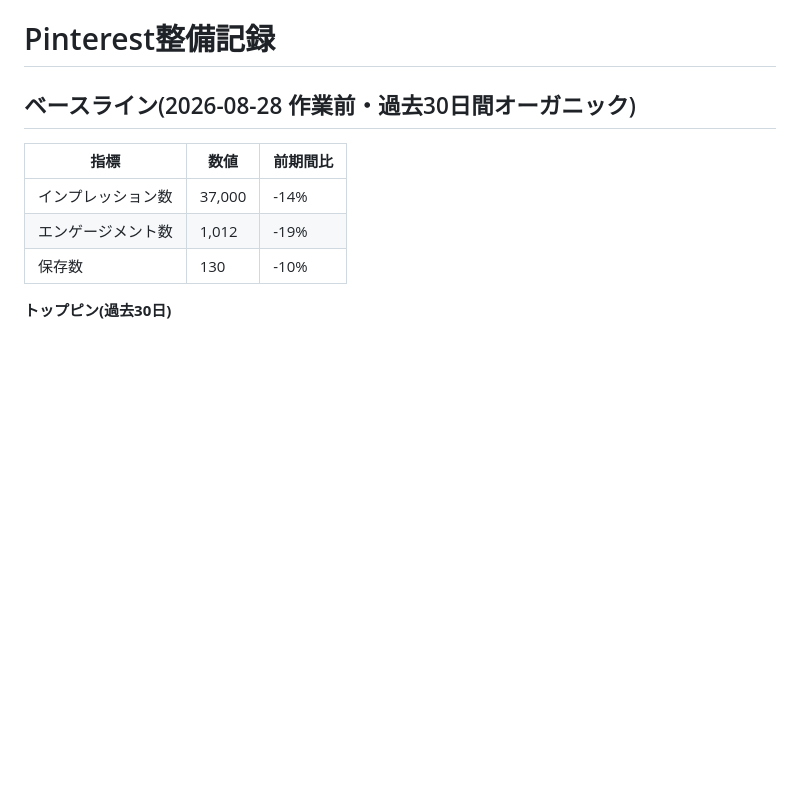
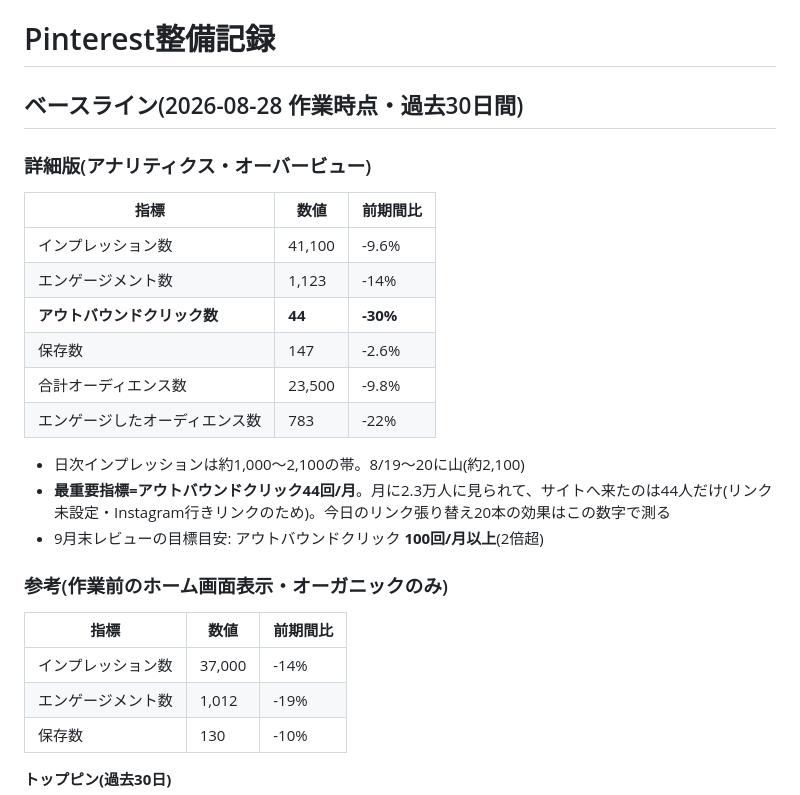
Before and after one commit to handsadesign/HD-schedule-planner, a Markdown page: SANDBOX/Pinterest整備記録.md, the part around the change. GitHub-like rendering; blank space fills up the shorter version.

Commit message:
Pinterest整備記録に詳細ベースライン(アウトバウンドクリック44等)を追記
Co-Authored-By: Claude Fable 5 <noreply@anthropic.com>
Claude-Session: https://claude.ai/code/session_01RP5zoGXPtUaB64C7DrsuwQ

```diff
--- a/SANDBOX/Pinterest整備記録.md
+++ b/SANDBOX/Pinterest整備記録.md
@@ -1,6 +1,23 @@
 # Pinterest整備記録
 
-## ベースライン(2026-08-28 作業前・過去30日間オーガニック)
+## ベースライン(2026-08-28 作業時点・過去30日間)
+
+### 詳細版(アナリティクス・オーバービュー)
+
+| 指標 | 数値 | 前期間比 |
+|---|---|---|
+| インプレッション数 | 41,100 | -9.6% |
+| エンゲージメント数 | 1,123 | -14% |
+| **アウトバウンドクリック数** | **44** | **-30%** |
+| 保存数 | 147 | -2.6% |
+| 合計オーディエンス数 | 23,500 | -9.8% |
+| エンゲージしたオーディエンス数 | 783 | -22% |
+
+- 日次インプレッションは約1,000〜2,100の帯。8/19〜20に山(約2,100)
+- **最重要指標=アウトバウンドクリック44回/月**。月に2.3万人に見られて、サイトへ来たのは44人だけ(リンク未設定・Instagram行きリンクのため)。今日のリンク張り替え20本の効果はこの数字で測る
+- 9月末レビューの目標目安: アウトバウンドクリック **100回/月以上**(2倍超)
+
+### 参考(作業前のホーム画面表示・オーガニックのみ)
 
 | 指標 | 数値 | 前期間比 |
 |---|---|---|
```
